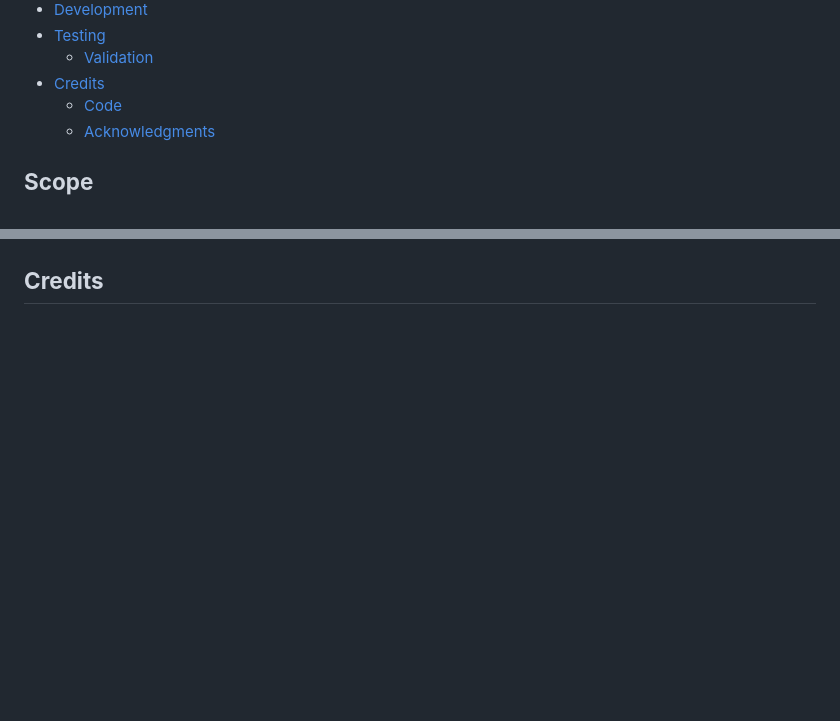
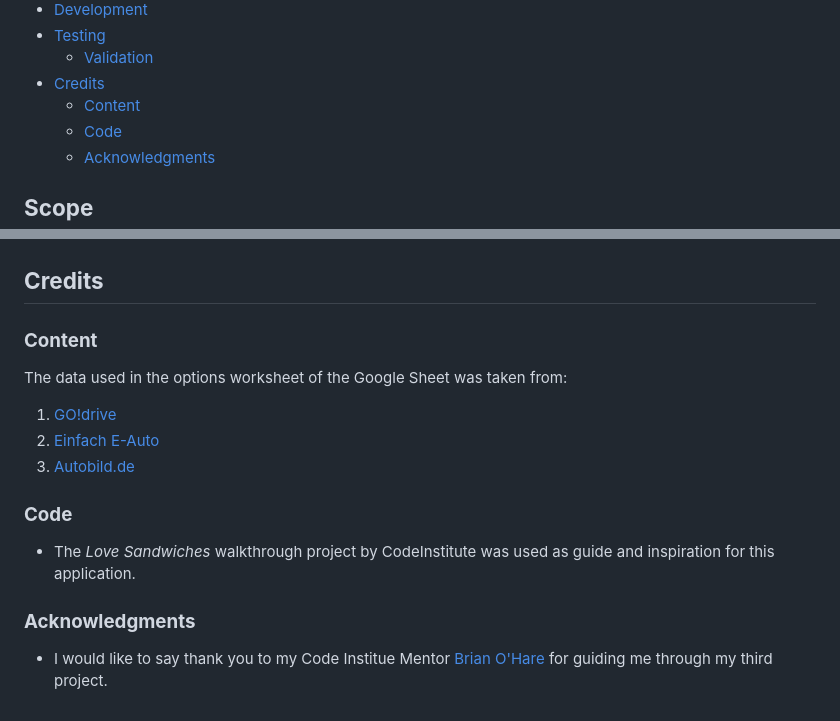
Before and after one commit to Maximiliane-K/e-vehicle-picker, a Markdown page: README.md, 2 parts joined by grey strips. GitHub-like rendering; blank space fills up the shorter version.

Commit message:
Add credits and acknowledgments section to README

```diff
--- a/README.md
+++ b/README.md
@@ -25,6 +25,7 @@ The data given by the customer can be saved and used for further analysis. For e
 * [Testing](#testing)
     * [Validation](#validation)
 * [Credits](#credits)
+    * [Content](#content)
     * [Code](#code)
     * [Acknowledgments](#acknowledgments)
 
@@ -119,3 +120,14 @@ For local development the project repository can be found on [GitHub](https://gi
 ![CI Python Linter ](documentation/screenshots/ci-python-linter.png)
 
 ## **Credits**
+### **Content**
+The data used in the options worksheet of the Google Sheet was taken from:
+1. [GO!drive](https://godrive.at/Suche/Elektro?gclid=Cj0KCQjwy9-kBhCHARIsAHpBjHjDuvRK-QR95atJELkgRfm4N3FgLnVIs1qbM2JctXC118fY26TXNRYaAsCaEALw_wcB)
+2. [Einfach E-Auto](https://einfacheauto.de/)
+3. [Autobild.de](https://www.autobild.de/artikel/e-auto-reichweite-20977681.html)
+
+### **Code**
+* The *Love Sandwiches* walkthrough project by CodeInstitute was used as guide and inspiration for this application.
+
+### **Acknowledgments**
+ * I would like to say thank you to my Code Institue Mentor [Brian O'Hare](https://ie.linkedin.com/in/bjohare) for guiding me through my third project.
```
